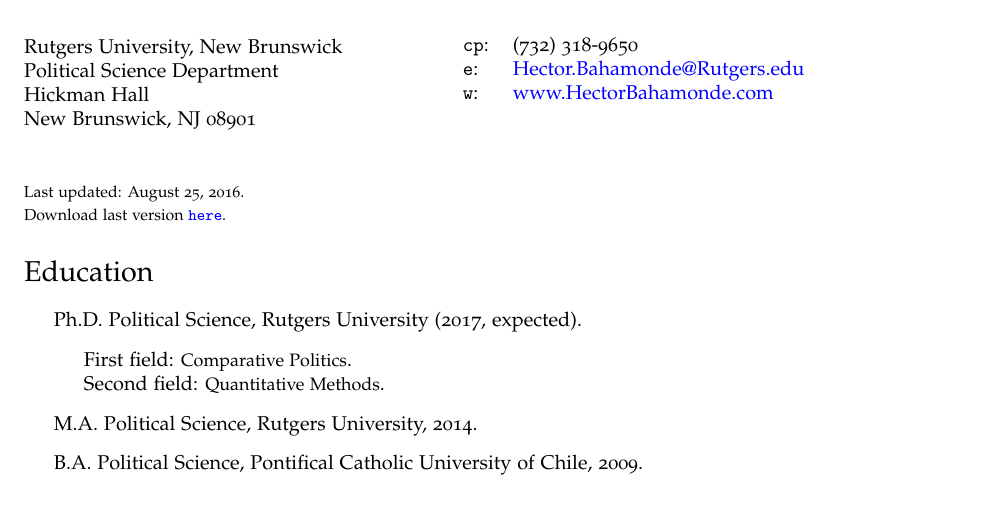
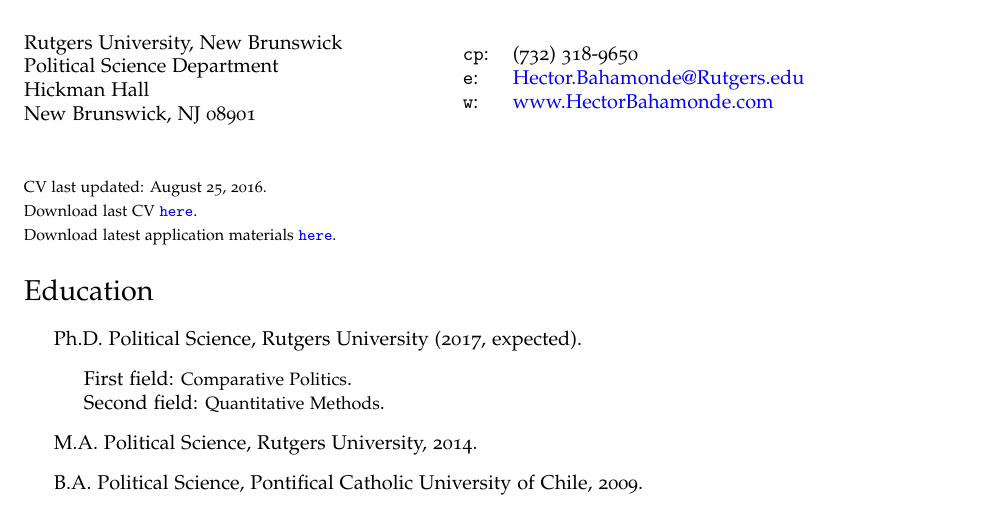
Before and after one commit to hbahamonde/Job_Market, a LaTeX CV (Bahamonde_CV.tex): part of page 1 of 3, cut so that both start at the same text. Compiled offline with pdfLaTeX.

Commit message:
Aug 25 2016

```diff
--- a/Bahamonde_CV.tex
+++ b/Bahamonde_CV.tex
@@ -92,8 +92,9 @@
   \\
   \\
 \begin{footnotesize}
- Last updated: \today. \\
- Download last version \href{https://github.com/hbahamonde/Job_Market/raw/master/Bahamonde_CV.pdf}{\texttt{here}}.
+ CV last updated: \today. \\
+ Download last CV \href{https://github.com/hbahamonde/Job_Market/raw/master/Bahamonde_CV.pdf}{\texttt{here}}.\\
+ Download latest application materials \href{http://www.hectorbahamonde.com}{\texttt{here}}.
 \end{footnotesize}
 
 \end{minipage}
```
Also changed, not shown: Bahamonde_CV.pdf.
